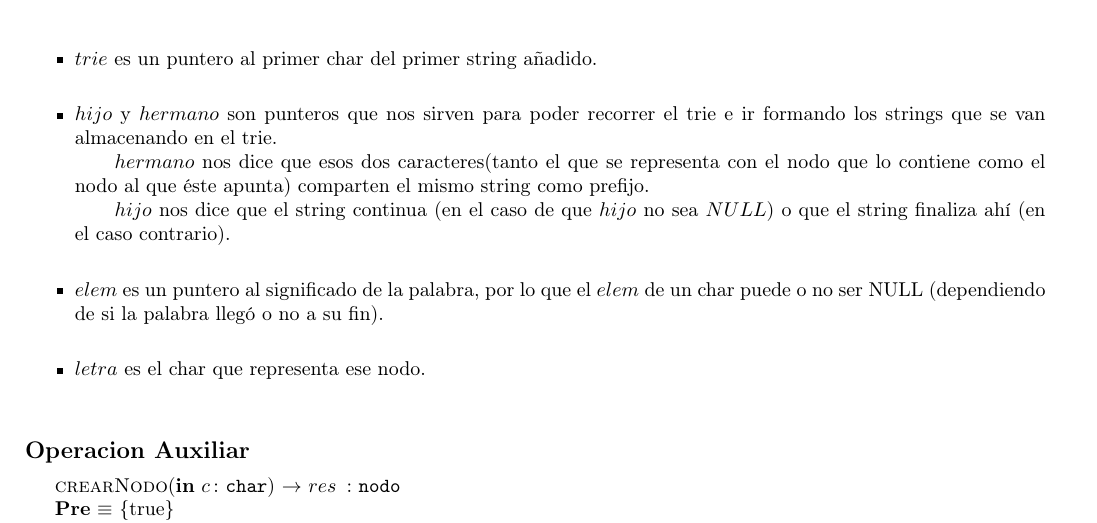
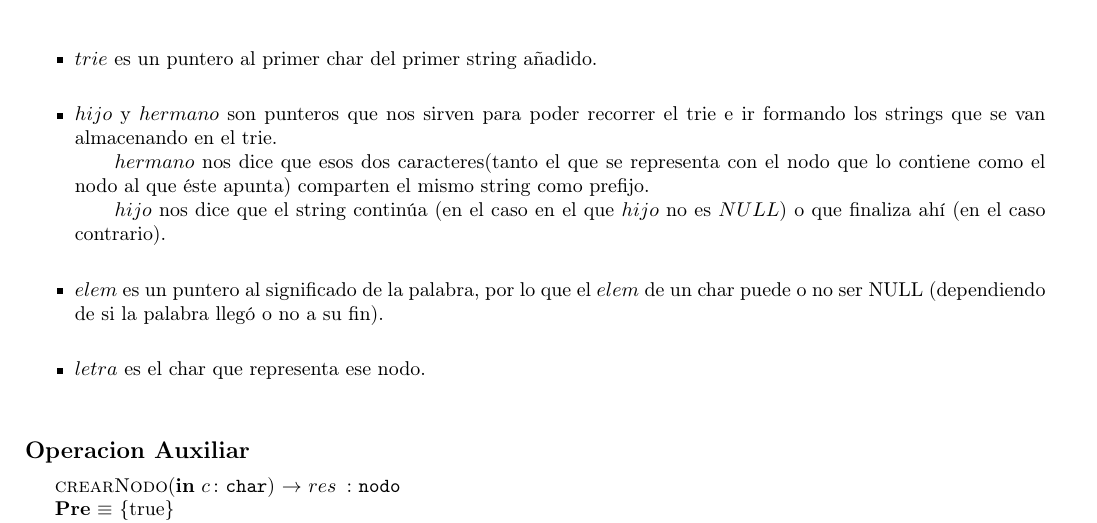
Before and after one commit to sizcovich/TPs-AlgoritmosII, a LaTeX document (tp2/main.tex): part of page 4 of 22, cut so that both start at the same text. Compiled offline with pdfLaTeX.

Commit message:
una boludez sintactica

```diff
--- a/tp2/main.tex
+++ b/tp2/main.tex
@@ -279,7 +279,7 @@ Para representar el DiccString, hemos elegido la estructura mostrada anteriormen
 \begin{itemize}
 \item $trie$ es un puntero al primer char del primer string añadido.\\
 \item $hijo$ y $hermano$ son punteros que nos sirven para poder recorrer el trie e ir formando los strings que se van almacenando en el trie. \\ \tab $hermano$ nos dice que esos dos caracteres(tanto el que se representa con el nodo que lo contiene como el nodo al que \'este apunta) comparten el mismo string como prefijo.\\
-\tab $hijo$ nos dice que el string continua (en el caso de que $hijo$ no sea $NULL$) o que el string finaliza ah\'i (en el caso contrario).\\
+\tab $hijo$ nos dice que el string contin\'ua (en el caso en el que $hijo$ no es $NULL$) o que finaliza ah\'i (en el caso contrario).\\
 \item $elem$ es un puntero al significado de la palabra, por lo que el $elem$ de un char puede o no ser NULL (dependiendo de si la palabra lleg\'o o no a su fin).\\
 \item $letra$ es el char que representa ese nodo.\\
 \end{itemize}
```
